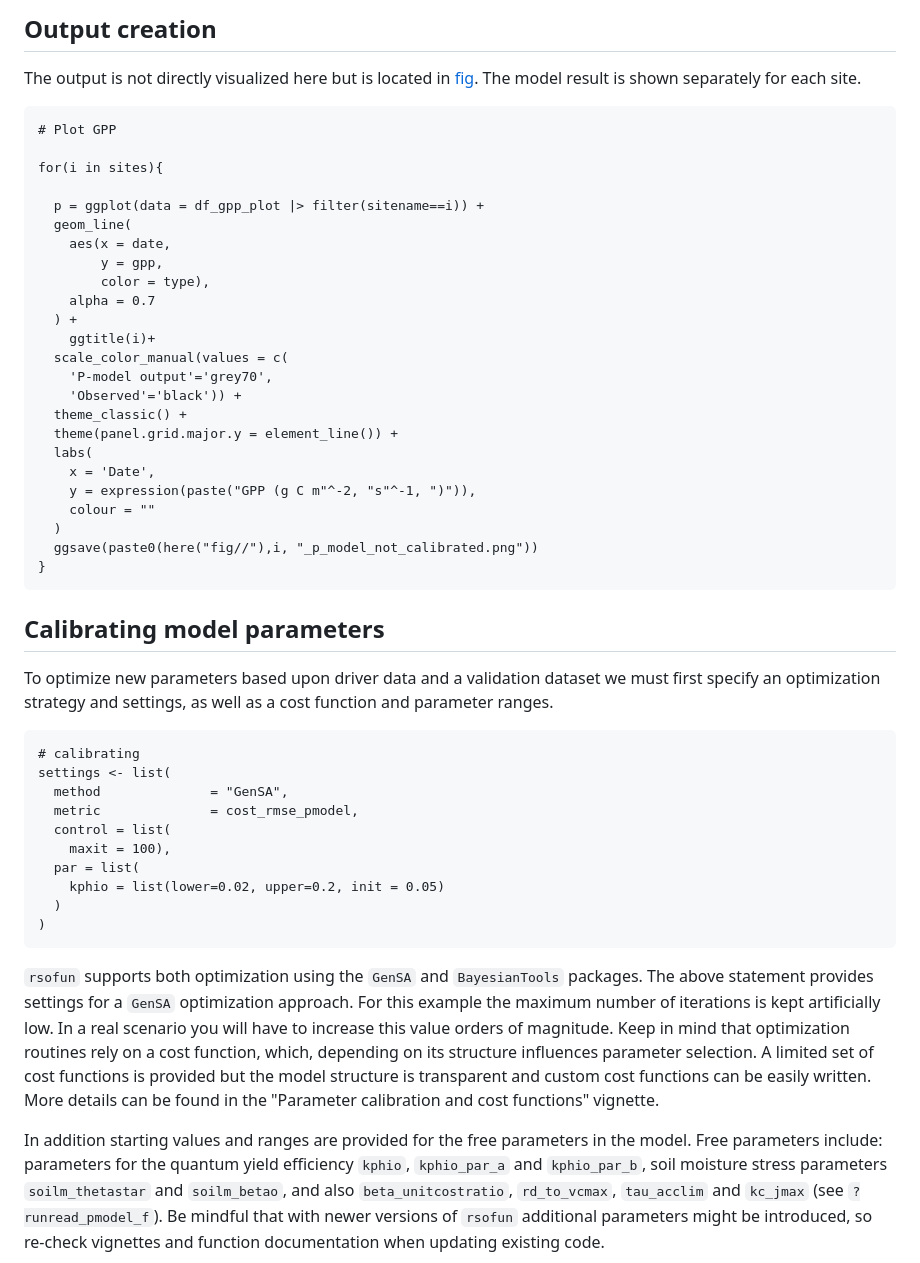
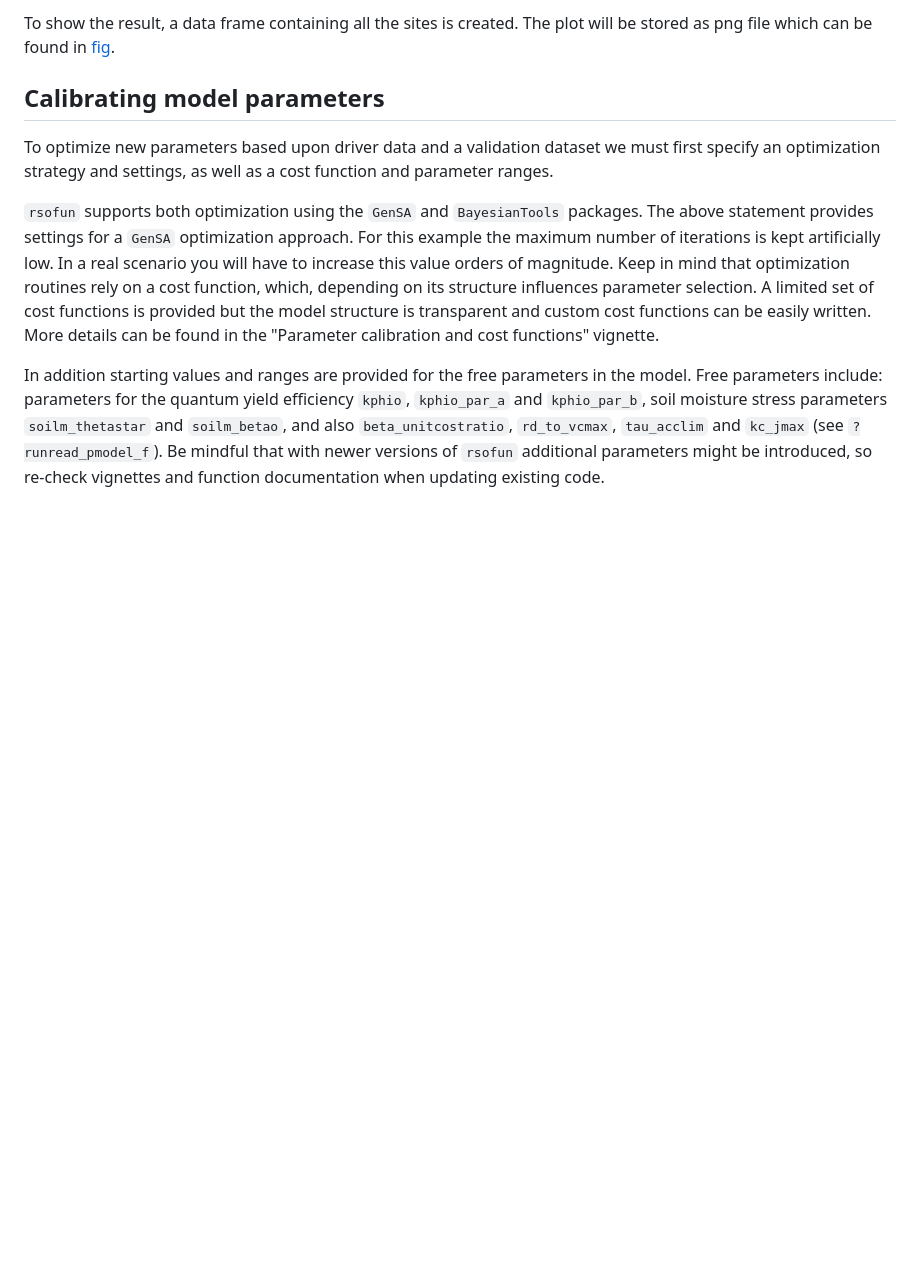
Before and after one commit to geco-bern/rsofundemo, a Markdown page: README.md, the part around the change printed below. GitHub-like rendering; blank space fills up the shorter version.

````diff
--- a/README.md
+++ b/README.md
@@ -129,52 +75,8 @@ df_gpp_plot$type <- factor(df_gpp_plot$type,
-## Output creation
-
-The output is not directly visualized here but is located in [fig](https://github.com/stineb/rsofundemo/tree/main/fig).
-The model result is shown separately for each site.
-
-```{r}
-# Plot GPP
-
-for(i in sites){
-
-  p = ggplot(data = df_gpp_plot |> filter(sitename==i)) +
-  geom_line(
-    aes(x = date,
-        y = gpp,
-        color = type),
-    alpha = 0.7
-  ) +
-    ggtitle(i)+
-  scale_color_manual(values = c(
-    'P-model output'='grey70',
-    'Observed'='black')) +
-  theme_classic() +
-  theme(panel.grid.major.y = element_line()) +
-  labs(
-    x = 'Date',
-    y = expression(paste("GPP (g C m"^-2, "s"^-1, ")")),
-    colour = ""
-  )
-  ggsave(paste0(here("fig//"),i, "_p_model_not_calibrated.png"))
-}
-```
+To show the result, a data frame containing all the sites is created. The plot will be stored as png file which can be found in [fig](https://github.com/stineb/rsofundemo/tree/main/fig).
 
 ## Calibrating model parameters
 
 To optimize new parameters based upon driver data and a validation dataset we must first specify an optimization strategy and settings, as well as a cost function and parameter ranges.
-
-
-```{r}
-# calibrating
-settings <- list(
-  method              = "GenSA",
-  metric              = cost_rmse_pmodel,
-  control = list(
-    maxit = 100),
-  par = list(
-    kphio = list(lower=0.02, upper=0.2, init = 0.05)
-  )
-)
-```
 
 `rsofun` supports both optimization using the `GenSA` and `BayesianTools` packages. The above statement provides settings for a `GenSA` optimization approach. For this example the maximum number of iterations is kept artificially low. In a real scenario you will have to increase this value orders of magnitude. Keep in mind that optimization routines rely on a cost function, which, depending on its structure influences parameter selection. A limited set of cost functions is provided but the model structure is transparent and custom cost functions can be easily written. More details can be found in the "Parameter calibration and cost functions" vignette.
 
````
Also changed, not shown: other parts of README.md (+6 -125 lines).
